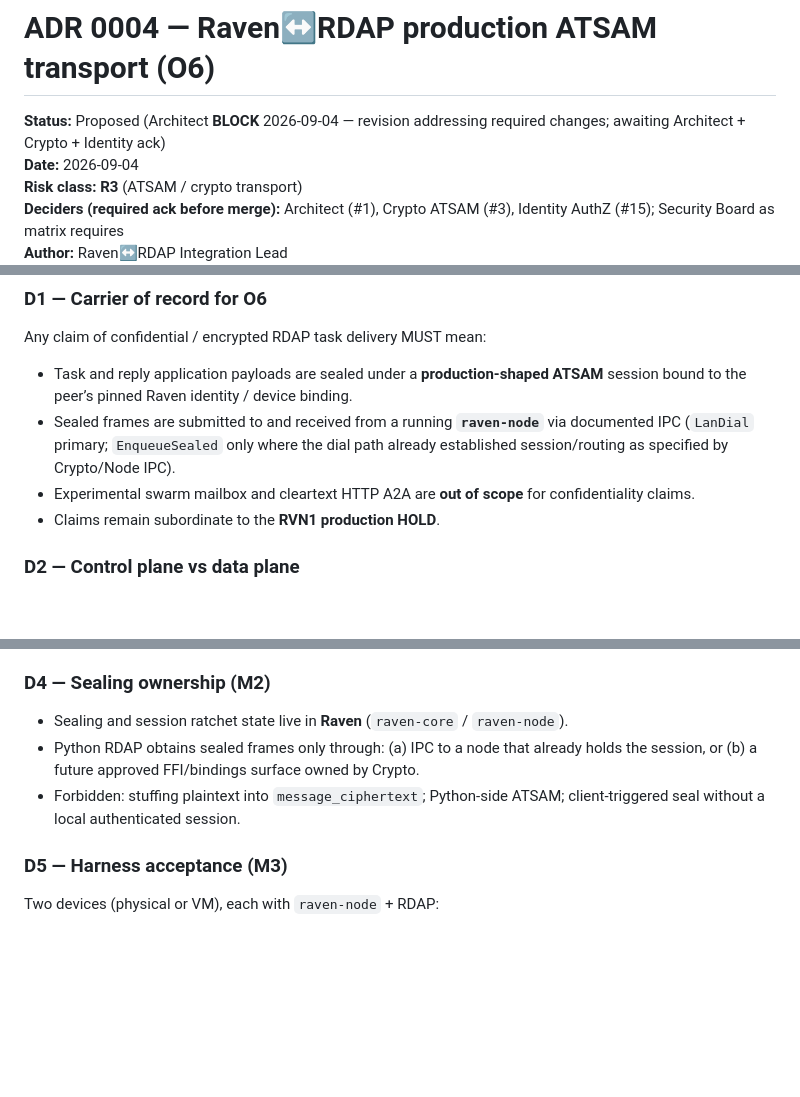
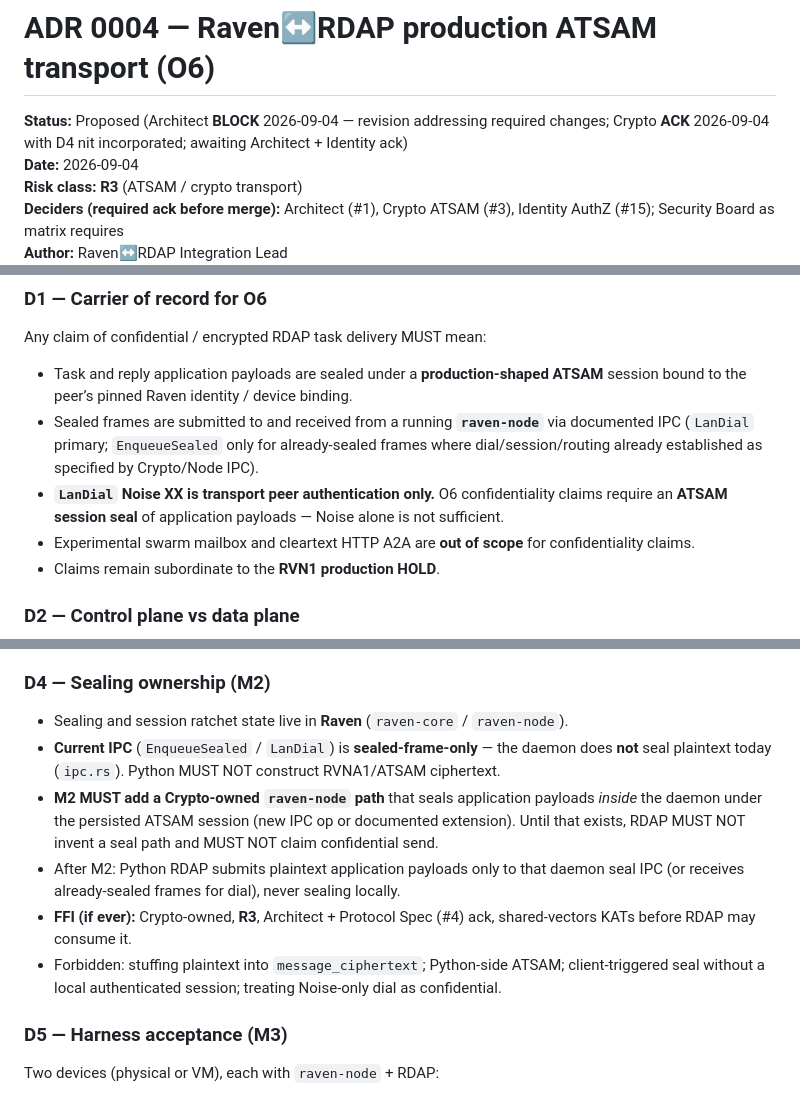
Before and after one commit to Ahmadreza-Arezehgar/RAVEN, a Markdown page: docs/adr/0004-raven-rdap-atsam-transport.md, 3 parts joined by grey strips. Rendered like a GitHub page; blank space fills up the shorter version.

Commit message:
docs(adr): Crypto ACK nits on ADR 0004 (daemon seal IPC; Noise≠ATSAM)
Co-authored-by: Ahmadreza Arezehgar  <Ahmadreza-Arezehgar@users.noreply.github.com>

```diff
--- a/docs/adr/0004-raven-rdap-atsam-transport.md
+++ b/docs/adr/0004-raven-rdap-atsam-transport.md
@@ -1,6 +1,6 @@
 # ADR 0004 — Raven↔RDAP production ATSAM transport (O6)
 
-**Status:** Proposed (Architect **BLOCK** 2026-09-04 — revision addressing required changes; awaiting Architect + Crypto + Identity ack)
+**Status:** Proposed (Architect **BLOCK** 2026-09-04 — revision addressing required changes; Crypto **ACK** 2026-09-04 with D4 nit incorporated; awaiting Architect + Identity ack)
 **Date:** 2026-09-04
 **Risk class:** **R3** (ATSAM / crypto transport)
 **Deciders (required ack before merge):** Architect (#1), Crypto ATSAM (#3), Identity AuthZ (#15); Security Board as matrix requires
@@ -53,7 +53,8 @@ These are binding for any implementation claiming conformance to this ADR:
 Any claim of confidential / encrypted RDAP task delivery MUST mean:
 
 - Task and reply application payloads are sealed under a **production-shaped ATSAM** session bound to the peer’s pinned Raven identity / device binding.
-- Sealed frames are submitted to and received from a running **`raven-node`** via documented IPC (`LanDial` primary; `EnqueueSealed` only where the dial path already established session/routing as specified by Crypto/Node IPC).
+- Sealed frames are submitted to and received from a running **`raven-node`** via documented IPC (`LanDial` primary; `EnqueueSealed` only for already-sealed frames where dial/session/routing already established as specified by Crypto/Node IPC).
+- **`LanDial` Noise XX is transport peer authentication only.** O6 confidentiality claims require an **ATSAM session seal** of application payloads — Noise alone is not sufficient.
 - Experimental swarm mailbox and cleartext HTTP A2A are **out of scope** for confidentiality claims.
 - Claims remain subordinate to the **RVN1 production HOLD**.
 
@@ -90,8 +93,11 @@ Status output MUST NOT leak confidential metadata (no plaintext task bodies, no
 ### D4 — Sealing ownership (M2)
 
 - Sealing and session ratchet state live in **Raven** (`raven-core` / `raven-node`).
-- Python RDAP obtains sealed frames only through: (a) IPC to a node that already holds the session, or (b) a future approved FFI/bindings surface owned by Crypto.
-- Forbidden: stuffing plaintext into `message_ciphertext`; Python-side ATSAM; client-triggered seal without a local authenticated session.
+- **Current IPC** (`EnqueueSealed` / `LanDial`) is **sealed-frame-only** — the daemon does **not** seal plaintext today (`ipc.rs`). Python MUST NOT construct RVNA1/ATSAM ciphertext.
+- **M2 MUST add a Crypto-owned `raven-node` path** that seals application payloads *inside* the daemon under the persisted ATSAM session (new IPC op or documented extension). Until that exists, RDAP MUST NOT invent a seal path and MUST NOT claim confidential send.
+- After M2: Python RDAP submits plaintext application payloads only to that daemon seal IPC (or receives already-sealed frames for dial), never sealing locally.
+- **FFI (if ever):** Crypto-owned, **R3**, Architect + Protocol Spec (#4) ack, shared-vectors KATs before RDAP may consume it.
+- Forbidden: stuffing plaintext into `message_ciphertext`; Python-side ATSAM; client-triggered seal without a local authenticated session; treating Noise-only dial as confidential.
 
 ### D5 — Harness acceptance (M3)
 
```
Also changed, not shown: other parts of docs/adr/0004-raven-rdap-atsam-transport.md (+2 -0 lines), node/adr/0004-raven-rdap-atsam-transport.md (+10 -4 lines).
